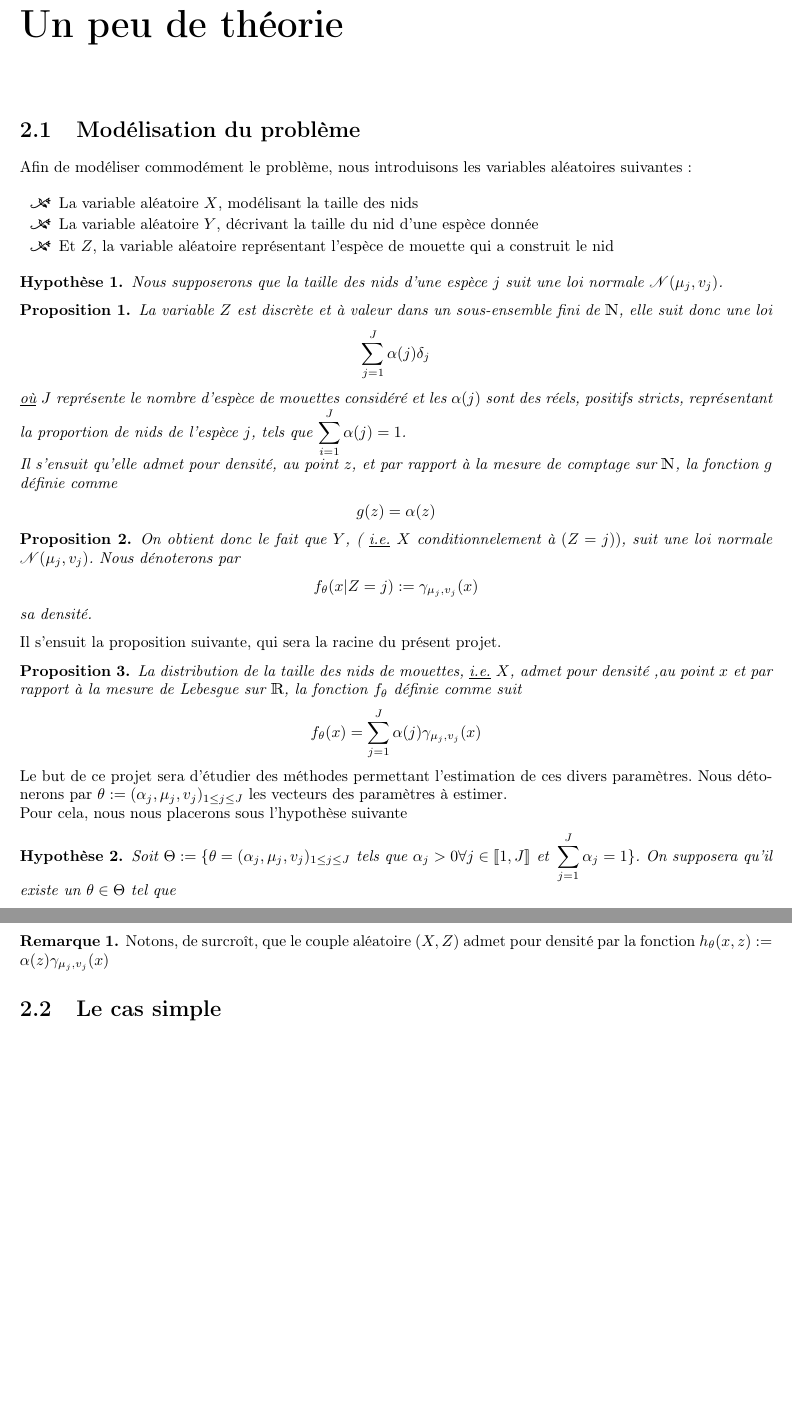
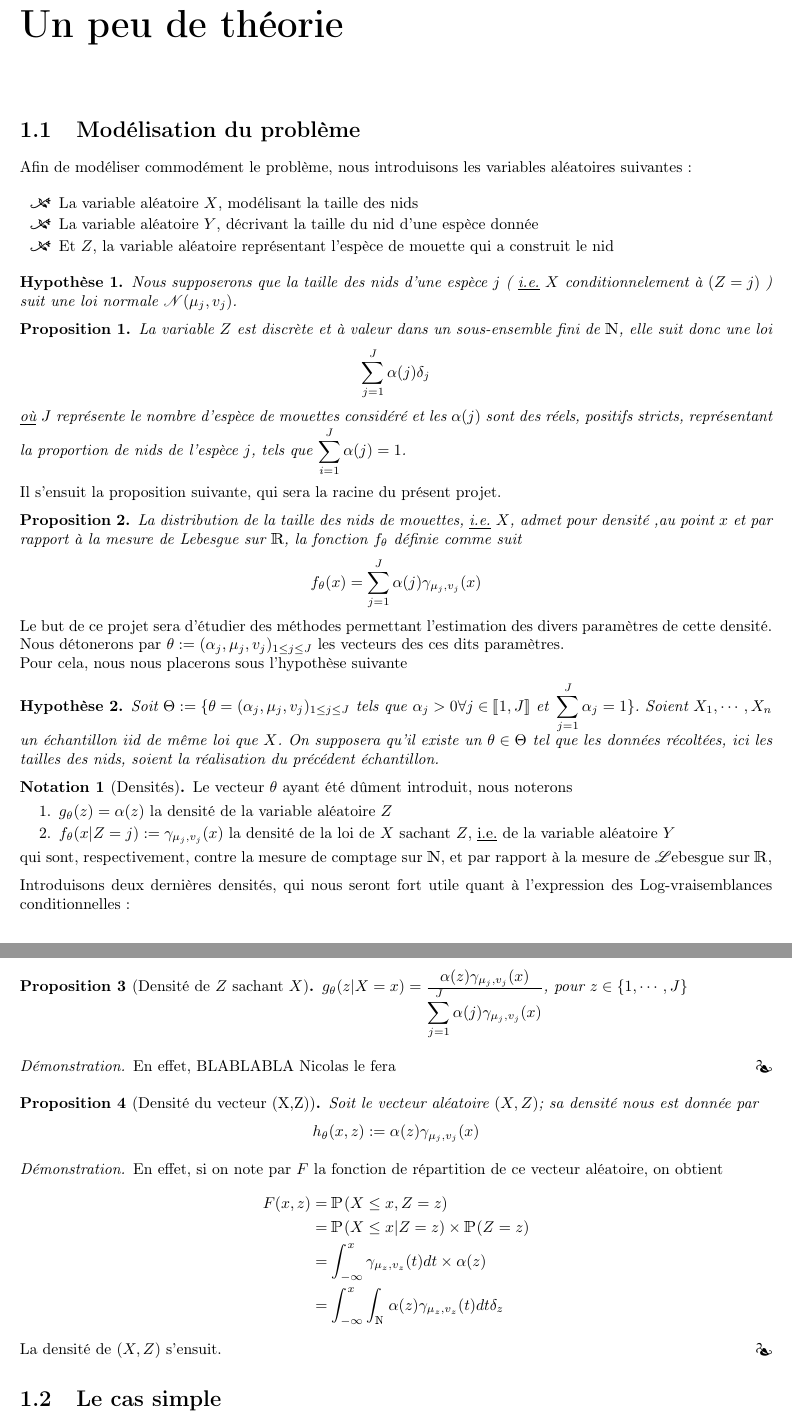
Before and after one commit to ThomasCrvl0/Projet_M1_SSD_mouettes, a LaTeX document (Latex/rapport.tex): two parts of pages 5 and 6 of 8 before the commit and two parts of pages 4 and 5 of 7 after it, joined at a grey line, cut so that both start at the same text, the shorter picture padded with empty space. Compiled offline with pdfLaTeX.

Commit message:
rien de foufou

```diff
--- a/Latex/rapport.tex
+++ b/Latex/rapport.tex
@@ -130,9 +130,12 @@
 \newtheorem{hyp}{Hypothèse}
 \theoremstyle{definition}\newtheorem{defn}{Définition}
 \theoremstyle{definition}\newtheorem{exm}{Exemple}
+\theoremstyle{definition}\newtheorem{nota}{Notation}
 \theoremstyle{definition}\newtheorem{rem}{Remarque}
 
 
+
+\renewcommand{\qedsymbol}{\adfhangingflatleafright}
 
 
 \begin{document}
@@ -200,21 +185,13 @@ Afin de modéliser commodément le problème, nous introduisons les variables al
 \end{itemize}
 
 \begin{hyp}
-Nous supposerons que la taille des nids d'une espèce $j$ suit une loi normale $\n(\mu_j,v_j)$.
+Nous supposerons que la taille des nids d'une espèce $j$ ( \underline{i.e.} $X$ conditionnelement à $(Z=j)$ ) suit une loi normale $\n(\mu_j,v_j)$.
 \end{hyp}
 
 \begin{prop}
 La variable $Z$ est discrète et à valeur dans un sous-ensemble fini de $\N$, elle suit donc une loi
 \begin{center} $\displaystyle \sum_{j=1}^J \alpha(j)\delta_j$ \end{center}
-\underline{où} $J$ représente le nombre d'espèce de mouettes considéré et les $\alpha(j)$ sont des réels, positifs stricts, représentant la proportion de nids de l'espèce $j$, tels que $\displaystyle\sum_{i=1}^J \alpha(j) = 1$. \newline
-Il s'ensuit qu'elle admet pour densité, au point $z$, et par rapport à la mesure de comptage sur $\N$, la fonction $g$ définie comme
-\begin{center} $g(z) = \alpha(z)$ \end{center}
-\end{prop}
-
-\begin{prop}
-On obtient donc le fait que $Y$, ( \underline{i.e.} $X$ conditionnelement à $(Z=j))$, suit une loi normale $\n(\mu_j,v_j)$. Nous dénoterons par
-\begin{center} $f_\theta(x | Z=j) := \gamma_{\mu_j, v_j}(x)$ \end{center}
-sa densité.
+\underline{où} $J$ représente le nombre d'espèce de mouettes considéré et les $\alpha(j)$ sont des réels, positifs stricts, représentant la proportion de nids de l'espèce $j$, tels que $\displaystyle\sum_{i=1}^J \alpha(j) = 1$.
 \end{prop}
 
 Il s'ensuit la proposition suivante, qui sera la racine du présent projet.
@@ -223,16 +200,47 @@ La distribution de la taille des nids de mouettes, \underline{i.e.} $X$, admet p
 \begin{center} $f_\theta(x) = \displaystyle\sum_{j=1}^J \alpha(j) \gamma_{\mu_j, v_j}(x) $ \end{center}
 \end{prop}
 
-Le but de ce projet sera d'étudier des méthodes permettant l'estimation de ces divers paramètres. Nous détonerons par $\theta := (\alpha_j, \mu_j, v_j)_{1\leq j\leq J}$ les vecteurs des paramètres à estimer. \newline
+Le but de ce projet sera d'étudier des méthodes permettant l'estimation des divers paramètres de cette densité. Nous détonerons par $\theta := (\alpha_j, \mu_j, v_j)_{1\leq j\leq J}$ les vecteurs des ces dits paramètres. \newline
 Pour cela, nous nous placerons sous l'hypothèse suivante
 
 \begin{hyp}
-Soit $\Theta := \{ \theta = (\alpha_j,\mu_j, v_j)_{1 \leq j \leq J} \text{ tels que } \alpha_j > 0 \forall j\in \llbracket 1,J\rrbracket \text{ et } \displaystyle\sum_{j=1}^J\alpha_j=1\}$. On supposera qu'il existe un $\theta \in \Theta$ tel que
+Soit $\Theta := \{ \theta = (\alpha_j,\mu_j, v_j)_{1 \leq j \leq J} \text{ tels que } \alpha_j > 0 \forall j\in \llbracket 1,J\rrbracket \text{ et } \displaystyle\sum_{j=1}^J\alpha_j=1\}$. Soient $X_1, \cdots, X_n$ un échantillon iid de même loi que $X$. On supposera qu'il existe un $\theta \in \Theta$ tel que les données récoltées, ici les tailles des nids, soient la réalisation du précédent échantillon.
 \end{hyp}
 
-\begin{rem}
-Notons, de surcroît, que le couple aléatoire $(X,Z)$ admet pour densité par la fonction $h_\theta(x,z) := \alpha(z) \gamma_{\mu_j, v_j}(x)$
-\end{rem}
+\begin{nota}[Densités]
+Le vecteur $\theta$ ayant été dûment introduit, nous noterons
+\begin{enumerate}
+	\item $g_\theta(z) = \alpha(z)$ la densité de la variable aléatoire $Z$
+	\item $f_\theta(x | Z=j) := \gamma_{\mu_j, v_j}(x)$  la densité de la loi de $X$ sachant $Z$, \underline{i.e.} de la variable aléatoire $Y$
+\end{enumerate}
+qui sont, respectivement, contre la mesure de comptage sur $\N$, et par rapport à la mesure de $\mathcal{L}$ebesgue sur $\R$,
+\end{nota}
+
+Introduisons deux dernières densités, qui nous seront fort utile quant à l'expression des Log-vraisemblances conditionnelles :
+
+\begin{prop}[Densité de $Z$ sachant $X$]
+$g_\theta(z | X=x ) = \frac{\displaystyle\alpha(z)\gamma_{\mu_j, v_j}(x)}{\displaystyle\sum_{j=1}^J\alpha(j)\gamma_{\mu_j, v_j}(x)}$, pour $z\in \{1,\cdots,J\}$
+\end{prop}
+
+\begin{proof}
+En effet, BLABLABLA Nicolas le fera
+\end{proof}
+
+\begin{prop}[Densité du vecteur (X,Z)]
+Soit le vecteur aléatoire $(X, Z)$; sa densité nous est donnée par
+\begin{center} $h_\theta(x,z) := \alpha(z)\gamma_{\mu_j, v_j}(x)$ \end{center}
+\end{prop}
+
+\begin{proof}
+En effet, si on note par $F$ la fonction de répartition de ce vecteur aléatoire, on obtient
+\begin{align*}
+F(x, z) &= \prob(X \leq x, Z = z)\\
+&= \prob(X\leq x | Z = z)\times\prob(Z=z)\\
+&= \int_{-\infty}^x \gamma_{\mu_z,v_z}(t)dt \times \alpha(z)\\
+&= \int_{-\infty}^x \int_\N\alpha(z)\gamma_{\mu_z,v_z}(t)dt\delta_z
+\end{align*}
+La densité de $(X,Z)$ s'ensuit.
+\end{proof}
 
 \section{Le cas simple}
 
```
Also changed, not shown: Latex/rapport.pdf, Latex/rapport.tex (20 more changed lines), 1 other file.
